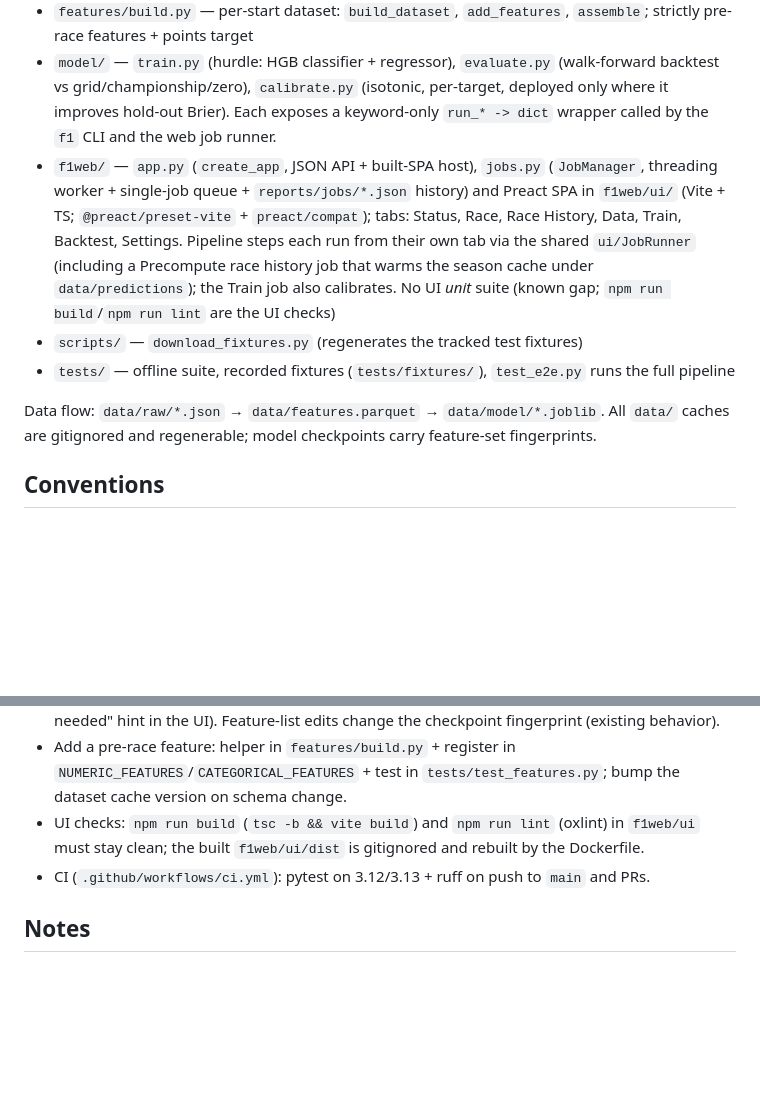
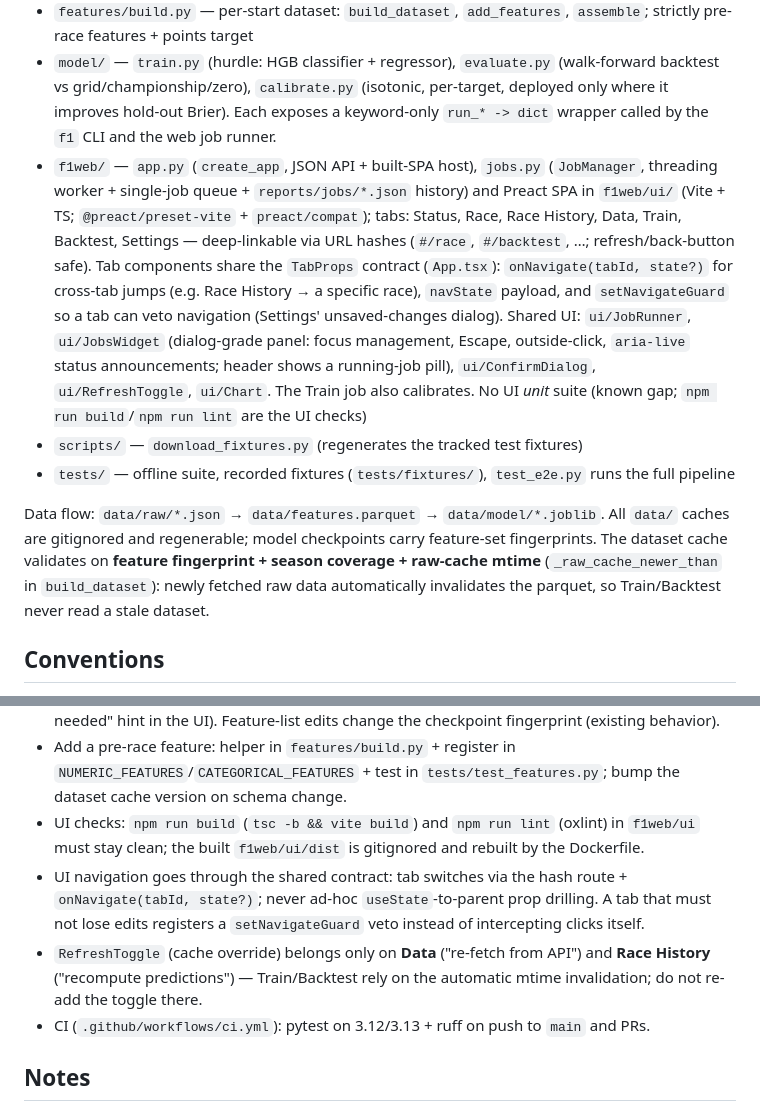
Before and after one commit to IUKomplexi/f1-result-predictor, a Markdown page: AGENTS.md, 2 parts joined by grey strips. Rendered like a GitHub page; blank space fills up the shorter version.

```diff
--- a/AGENTS.md
+++ b/AGENTS.md
@@ -29,11 +29,11 @@ Single-direction deps, all packages import shared helpers from `f1core` (no sys.
 - `f1core/` — shared core: `predict.py` (`predict_race`, `get_prediction`, `format_report`, `format_console`), `config.py` (`DEFAULTS`, `load_config`, **`save_config`/`validate_config`/`SCHEMA`** TOML writer), `httpclient.py` (`CachedHTTPClient` base), `reporting.py` (`to_md`, `rank_by`), `cli.py` (the single `f1` CLI + subcommand handlers)
 - `features/build.py` — per-start dataset: `build_dataset`, `add_features`, `assemble`; strictly pre-race features + points target
 - `model/` — `train.py` (hurdle: HGB classifier + regressor), `evaluate.py` (walk-forward backtest vs grid/championship/zero), `calibrate.py` (isotonic, per-target, deployed only where it improves hold-out Brier). Each exposes a keyword-only `run_* -> dict` wrapper called by the `f1` CLI and the web job runner.
-- `f1web/` — `app.py` (`create_app`, JSON API + built-SPA host), `jobs.py` (`JobManager`, threading worker + single-job queue + `reports/jobs/*.json` history) and Preact SPA in `f1web/ui/` (Vite + TS; `@preact/preset-vite` + `preact/compat`); tabs: Status, Race, Race History, Data, Train, Backtest, Settings. Pipeline steps each run from their own tab via the shared `ui/JobRunner` (including a Precompute race history job that warms the season cache under `data/predictions`); the Train job also calibrates. No UI *unit* suite (known gap; `npm run build`/`npm run lint` are the UI checks)
+- `f1web/` — `app.py` (`create_app`, JSON API + built-SPA host), `jobs.py` (`JobManager`, threading worker + single-job queue + `reports/jobs/*.json` history) and Preact SPA in `f1web/ui/` (Vite + TS; `@preact/preset-vite` + `preact/compat`); tabs: Status, Race, Race History, Data, Train, Backtest, Settings — deep-linkable via URL hashes (`#/race`, `#/backtest`, …; refresh/back-button safe). Tab components share the `TabProps` contract (`App.tsx`): `onNavigate(tabId, state?)` for cross-tab jumps (e.g. Race History → a specific race), `navState` payload, and `setNavigateGuard` so a tab can veto navigation (Settings' unsaved-changes dialog). Shared UI: `ui/JobRunner`, `ui/JobsWidget` (dialog-grade panel: focus management, Escape, outside-click, `aria-live` status announcements; header shows a running-job pill), `ui/ConfirmDialog`, `ui/RefreshToggle`, `ui/Chart`. The Train job also calibrates. No UI *unit* suite (known gap; `npm run build`/`npm run lint` are the UI checks)
 - `scripts/` — `download_fixtures.py` (regenerates the tracked test fixtures)
 - `tests/` — offline suite, recorded fixtures (`tests/fixtures/`), `test_e2e.py` runs the full pipeline
 
-Data flow: `data/raw/*.json` → `data/features.parquet` → `data/model/*.joblib`. All `data/` caches are gitignored and regenerable; model checkpoints carry feature-set fingerprints.
+Data flow: `data/raw/*.json` → `data/features.parquet` → `data/model/*.joblib`. All `data/` caches are gitignored and regenerable; model checkpoints carry feature-set fingerprints. The dataset cache validates on **feature fingerprint + season coverage + raw-cache mtime** (`_raw_cache_newer_than` in `build_dataset`): newly fetched raw data automatically invalidates the parquet, so Train/Backtest never read a stale dataset.
 
 ## Conventions
 
@@ -48,6 +48,8 @@ Data flow: `data/raw/*.json` → `data/features.parquet` → `data/model/*.jobli
 - The model's HGB hyperparameters are config-driven: train reads `[model.params]` (defaults in `f1core/config.py` `DEFAULTS`); a params change silently requires retrain (surfaced as a "retrain needed" hint in the UI). Feature-list edits change the checkpoint fingerprint (existing behavior).
 - Add a pre-race feature: helper in `features/build.py` + register in `NUMERIC_FEATURES`/`CATEGORICAL_FEATURES` + test in `tests/test_features.py`; bump the dataset cache version on schema change.
 - UI checks: `npm run build` (`tsc -b && vite build`) and `npm run lint` (oxlint) in `f1web/ui` must stay clean; the built `f1web/ui/dist` is gitignored and rebuilt by the Dockerfile.
+- UI navigation goes through the shared contract: tab switches via the hash route + `onNavigate(tabId, state?)`; never ad-hoc `useState`-to-parent prop drilling. A tab that must not lose edits registers a `setNavigateGuard` veto instead of intercepting clicks itself.
+- `RefreshToggle` (cache override) belongs only on **Data** ("re-fetch from API") and **Race History** ("recompute predictions") — Train/Backtest rely on the automatic mtime invalidation; do not re-add the toggle there.
 - CI (`.github/workflows/ci.yml`): pytest on 3.12/3.13 + ruff on push to `main` and PRs.
 
 ## Notes
```
Also changed, not shown: README.md (+23 -4 lines).
